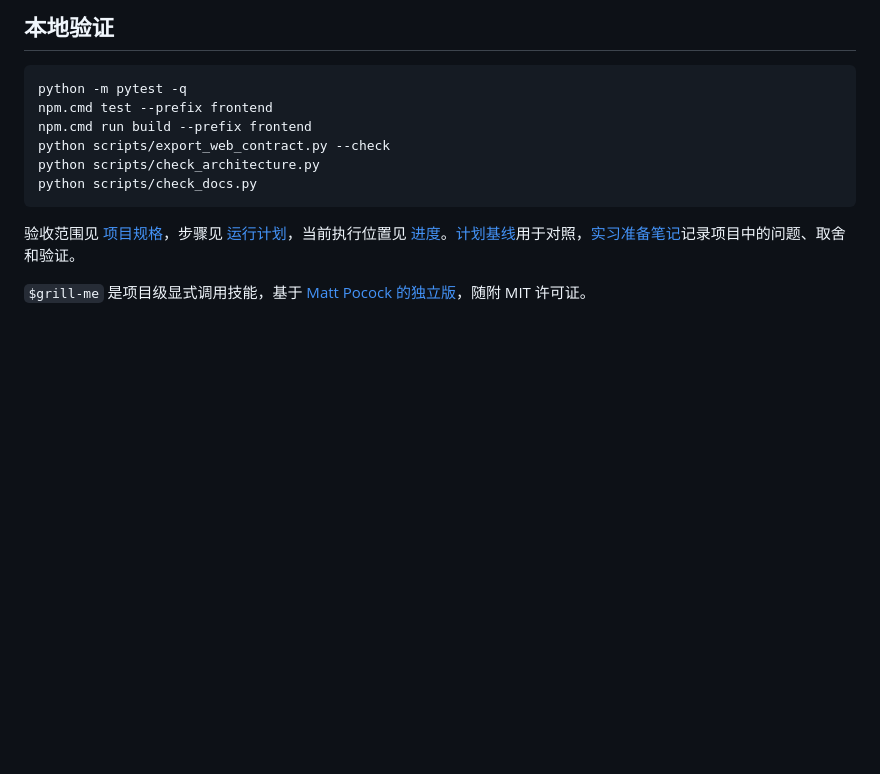
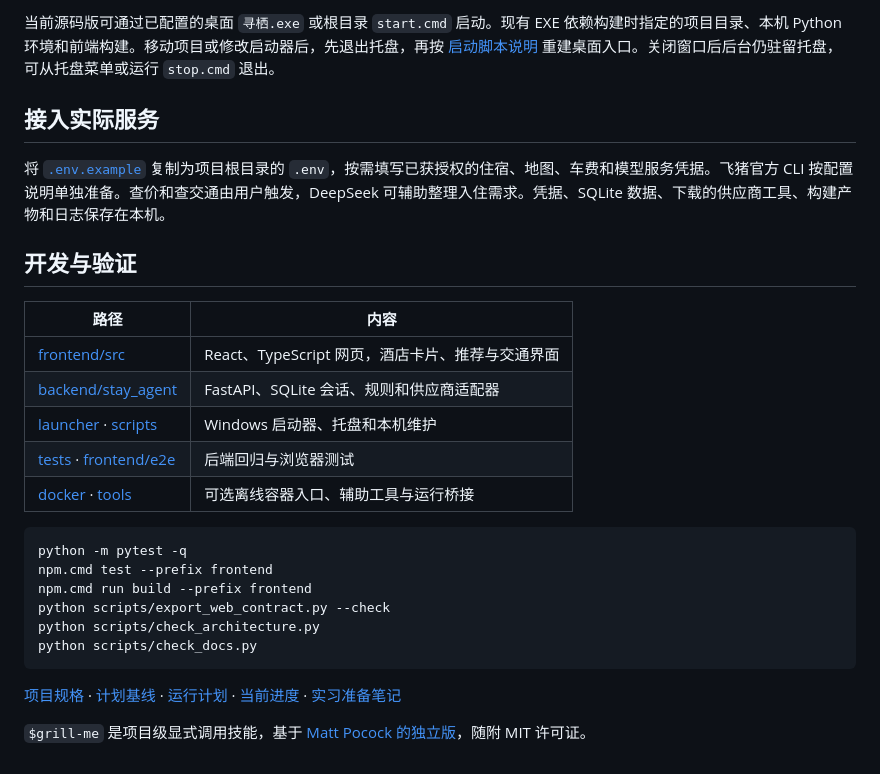
Before and after one commit to plutoczm/qixi, a Markdown page: README.md, the part around one of its changes. GitHub-like rendering; blank space fills up the shorter version.

````diff
--- a/README.md
+++ b/README.md
@@ -35,5 +44,19 @@ python -X utf8 scripts/dev.py --build --demo
 
-## 本地验证
+当前源码版可通过已配置的桌面 `寻栖.exe` 或根目录 `start.cmd` 启动。现有 EXE 依赖构建时指定的项目目录、本机 Python 环境和前端构建。移动项目或修改启动器后，先退出托盘，再按 [启动脚本说明](scripts/README.md) 重建桌面入口。关闭窗口后后台仍驻留托盘，可从托盘菜单或运行 `stop.cmd` 退出。
+
+## 接入实际服务
+
+将 [`.env.example`](.env.example) 复制为项目根目录的 `.env`，按需填写已获授权的住宿、地图、车费和模型服务凭据。飞猪官方 CLI 按配置说明单独准备。查价和查交通由用户触发，DeepSeek 可辅助整理入住需求。凭据、SQLite 数据、下载的供应商工具、构建产物和日志保存在本机。
+
+## 开发与验证
+
+| 路径 | 内容 |
+| --- | --- |
+| [frontend/src](frontend/src/) | React、TypeScript 网页，酒店卡片、推荐与交通界面 |
+| [backend/stay_agent](backend/stay_agent/) | FastAPI、SQLite 会话、规则和供应商适配器 |
+| [launcher](launcher/) · [scripts](scripts/README.md) | Windows 启动器、托盘和本机维护 |
+| [tests](tests/) · [frontend/e2e](frontend/e2e/) | 后端回归与浏览器测试 |
+| [docker](docker/) · [tools](tools/) | 可选离线容器入口、辅助工具与运行桥接 |
 
 ```powershell
 python -m pytest -q
@@ -44,6 +67,6 @@ python scripts/check_architecture.py
 python scripts/check_docs.py
 ```
 
-验收范围见 [项目规格](docs/spec.md)，步骤见 [运行计划](docs/plan_runtime.md)，当前执行位置见 [进度](docs/progress.md)。[计划基线](docs/plan_baseline.md)用于对照，[实习准备笔记](docs/project_notes.md)记录项目中的问题、取舍和验证。
+[项目规格](docs/spec.md) · [计划基线](docs/plan_baseline.md) · [运行计划](docs/plan_runtime.md) · [当前进度](docs/progress.md) · [实习准备笔记](docs/project_notes.md)
 
 `$grill-me` 是项目级显式调用技能，基于 [Matt Pocock 的独立版](https://github.com/mattpocock/skills/blob/62f43a18177be6ec82da242e59ffbc490a4c22ea/skills/productivity/grill-me/SKILL.md)，随附 MIT 许可证。
````
Also changed, not shown: other parts of README.md (+27 -18 lines), docs/plan_runtime.md (+3 -0 lines), docs/progress.md (+10 -8 lines), assets/readme/home.png (added), assets/readme/recommendations.png (added), assets/readme/transport.png (added), 2 other files.
